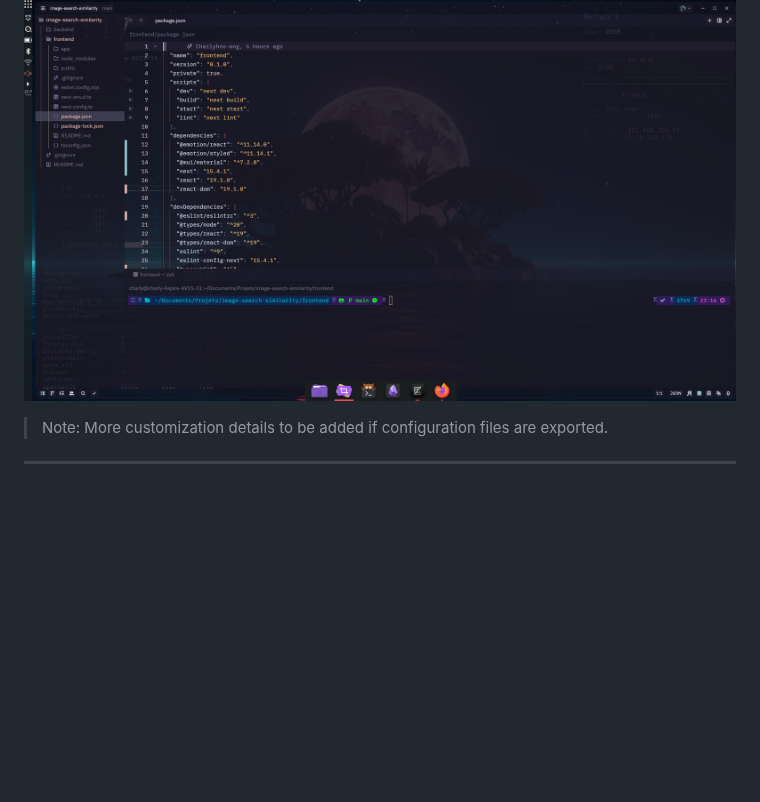
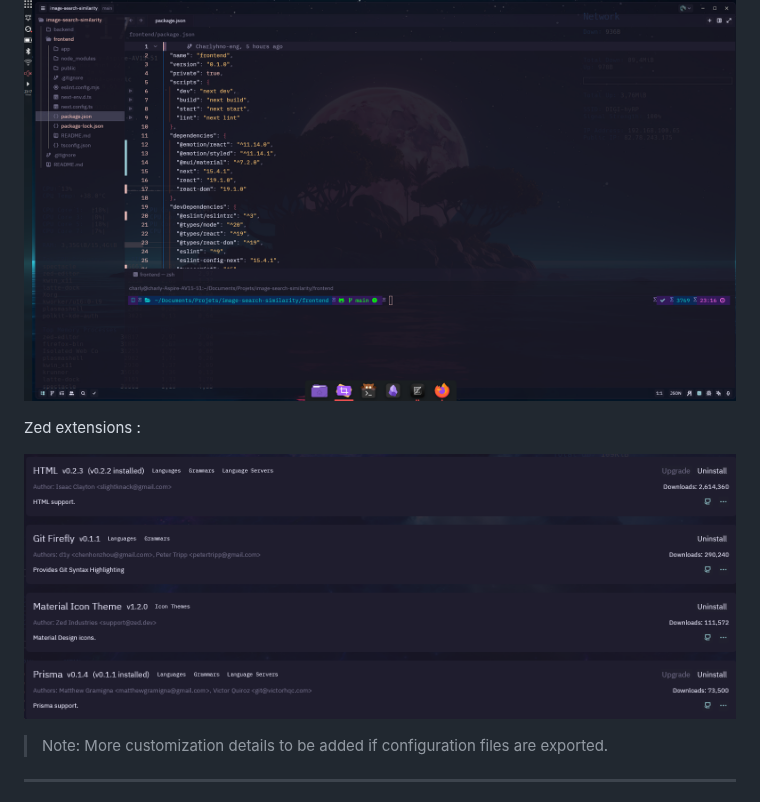
Before and after one commit to Charlyhno-eng/config-linux, a Markdown page: README.md, the part around the change. GitHub-like rendering; pictures changed too: public/zed_extensions.png (added); blank space fills up the shorter version.

Commit message:
advancement

```diff
--- a/README.md
+++ b/README.md
@@ -45,6 +45,10 @@ Place theme.json into .config/zed/themes folder
 Set "theme": "Rosé Pine" in .config/zed/settings.json
 
 ![Zed](public/ide_zed.png)
+
+Zed extensions :
+
+![Zed extension](public/zed_extensions.png)
 
 > Note: More customization details to be added if configuration files are exported.
 
```
Also changed, not shown: 2 other files.
